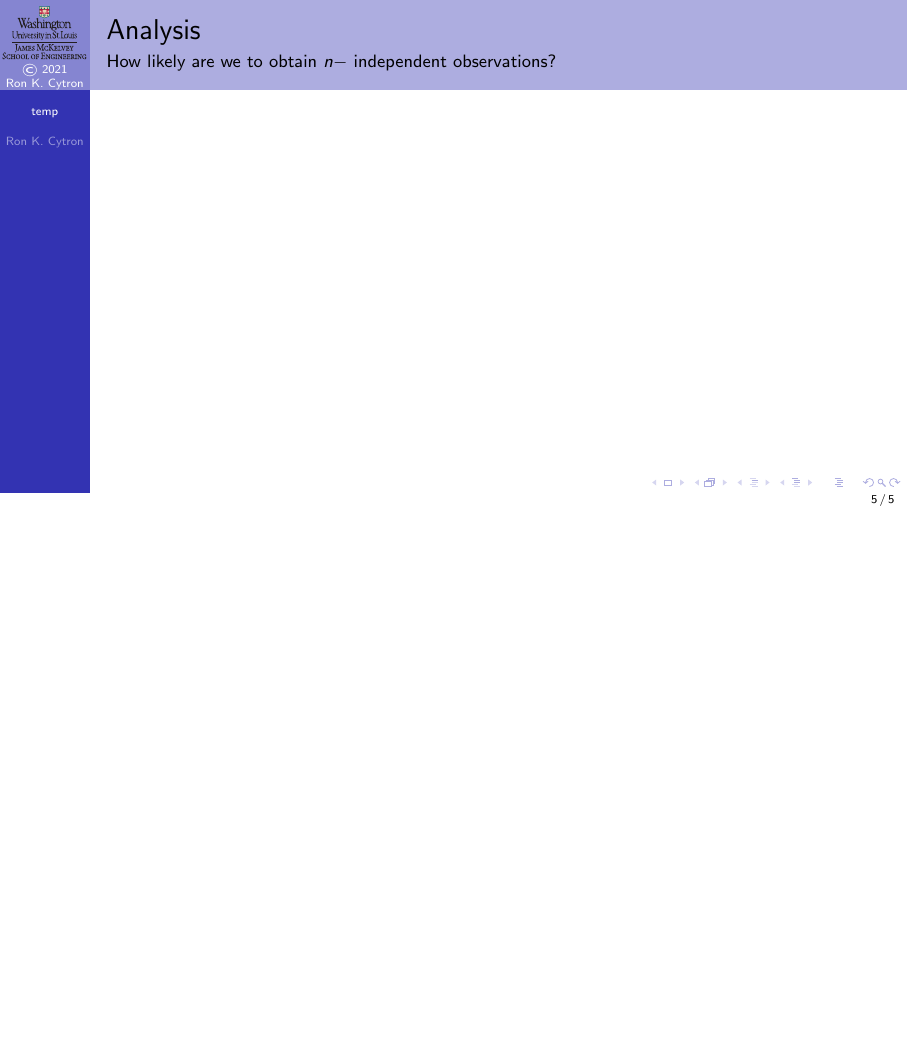
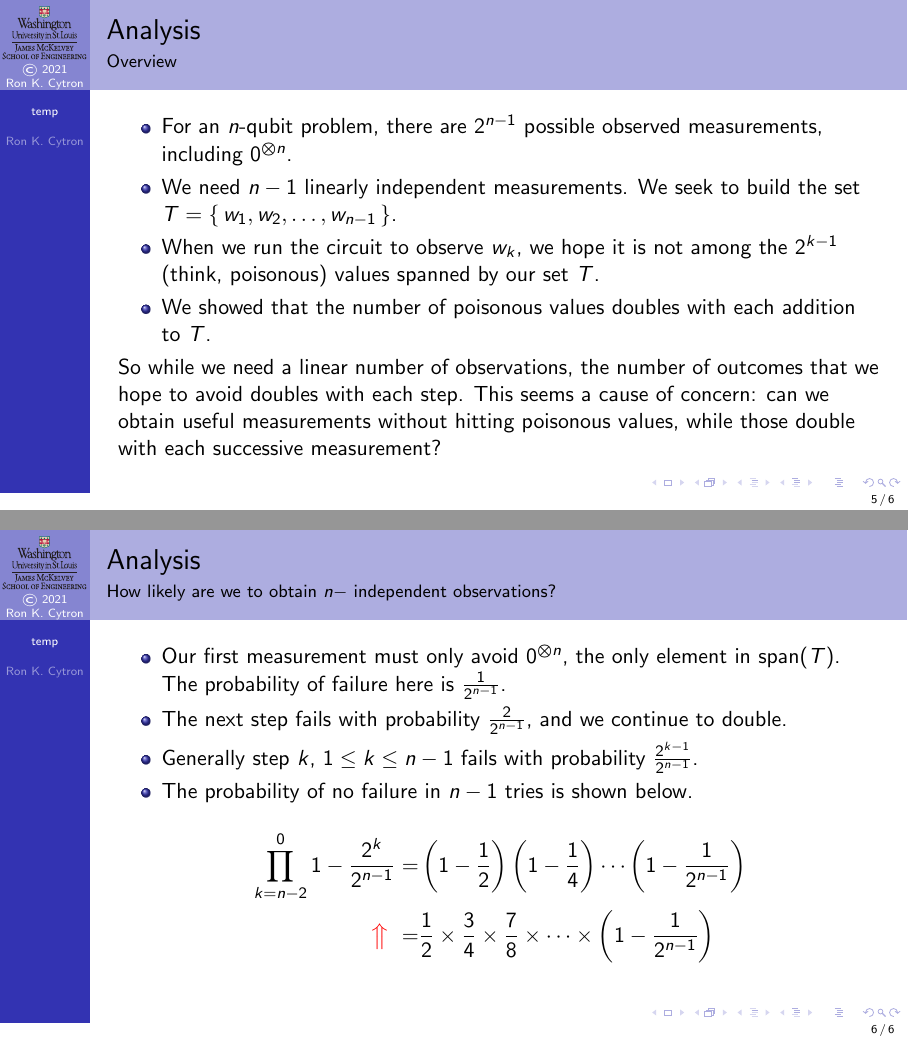
Before and after one commit to ProfRonCytron/ZeboCopy, LaTeX slides (single.tex, which reads temp.tex): page 8 of 8 before the commit and pages 12 and 23 of 23 after it, the two joined at a grey line, the shorter picture padded with empty space. Compiled offline with pdfLaTeX.

Commit message:
Update on Overleaf.

```diff
--- a/temp.tex
+++ b/temp.tex
@@ -59,6 +59,39 @@ In Simon's problem, if $T=\Set{w_{1}, w_{2},\ldots,w_{n}}$, where the $w_{i}$ ar
 
 \end{frame}
 
+\begin{frame}{Analysis}{Overview}
+
+\begin{itemize}
+    \item<1-> For an $n$-qubit problem, there are $2^{n-1}$ possible observed measurements, including \TensSupProd{0}{n}.
+    \item<2-> We need $n-1$ linearly independent measurements.  We seek to build the set $T=\Set{w_{1},w_{2},\ldots, w_{n-1}}$.
+    \item<3-> When we run the circuit to observe $w_{k}$, we hope it is not among the $2^{k-1}$ (think, poisonous) values spanned by our set~$T$.
+    \item<4-> We showed that the number of poisonous values doubles with each addition to~$T$.
+\end{itemize}
+\visible<5->{So while we need a linear number of observations, the number of outcomes that we hope to avoid doubles with each step.  This seems a cause of concern:  can we obtain useful measurements without hitting poisonous values, while those double with each successive measurement?}
+
+\end{frame}
+{
+
+\def\Term#1{\ensuremath{\left(1-\frac{#1}{2^{n-1}}\right)}}
+\def\TermB#1{\ensuremath{\left(1-\frac{1}{#1}\right)}}
 \begin{frame}{Analysis}{How likely are we to obtain $n-$ independent observations?}
 
+\begin{itemize}
+    \item<1-> Our first measurement must only avoid \TensSupProd{0}{n}, the only element in \Span{T}.  The probability of failure here is $\frac{1}{2^{n-1}}$.
+    \item<2-> The next step fails with probability $\frac{2}{2^{n-1}}$, and we continue to double.
+    \item<3-> Generally step~$k$, $1\leq k \leq n-1$ fails with probability $\frac{2^{k-1}}{2^{n-1}}$.
+    \item<4-> The probability of no failure in $n-1$ tries is shown below.
+
+
+\end{itemize}
+\ScrollProof{5}{7}{%
+\Next{\Three}{\Term{1} \times \Term{2} \times \cdots \times \Term{2^{n-2}}} \\
+\Last{ = \prod_{k=n-2}^{0} 1 - \frac{2^{k}}{2^{n-1}}\mbox{ (terms reversed from above)}}}%
+\ScrollProof{8}{11}{%
+\Next{\Four}{\prod_{k=n-2}^{0} 1 - \frac{2^{k}}{2^{n-1}}}
+\Next{\Three}{=& \TermB{2} \TermB{4} \cdots \TermB{2^{n-1}} \\}
+\Last{=& \frac{1}{2} \times \frac{3}{4}\times \frac{7}{8} \times \cdots \times \TermB{2^{n-1}}}
+}
+
 \end{frame}
+}
```
